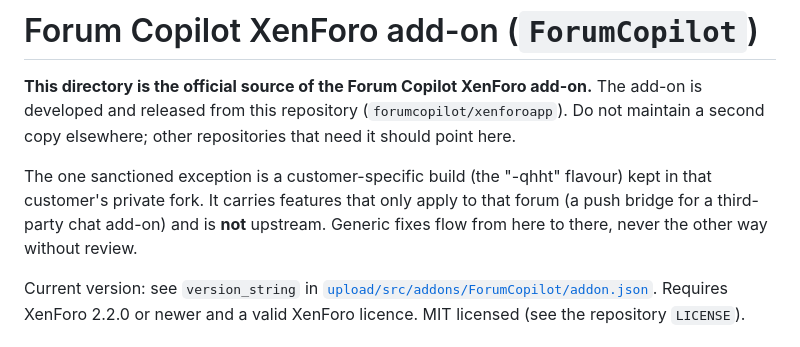
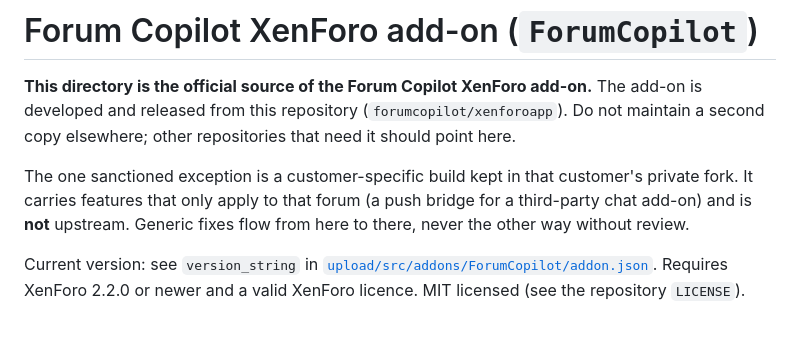
Before and after one commit to forumcopilot/xenforoapp, a Markdown page: plugins/FC_XenForo2/README.md, the part around the change. Rendered like a GitHub page.

Commit message:
docs(addon): do not name the customer fork in the public README
Co-Authored-By: Claude Fable 5.1 <noreply@anthropic.com>

```diff
--- a/plugins/FC_XenForo2/README.md
+++ b/plugins/FC_XenForo2/README.md
@@ -5,11 +5,10 @@ The add-on is developed and released from this repository
 (`forumcopilot/xenforoapp`). Do not maintain a second copy elsewhere; other
 repositories that need it should point here.
 
-The one sanctioned exception is a customer-specific build (the "-qhht"
-flavour) kept in that customer's private fork. It carries features that only
-apply to that forum (a push bridge for a third-party chat add-on) and is
-**not** upstream. Generic fixes flow from here to there, never the other way
-without review.
+The one sanctioned exception is a customer-specific build kept in that
+customer's private fork. It carries features that only apply to that forum
+(a push bridge for a third-party chat add-on) and is **not** upstream.
+Generic fixes flow from here to there, never the other way without review.
 
 Current version: see `version_string` in
 [`upload/src/addons/ForumCopilot/addon.json`](upload/src/addons/ForumCopilot/addon.json).
```
